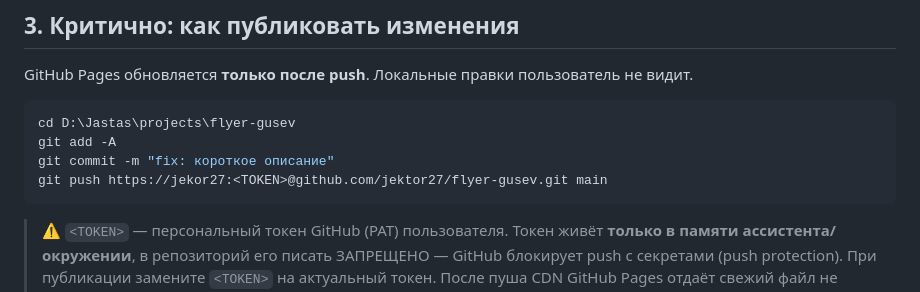
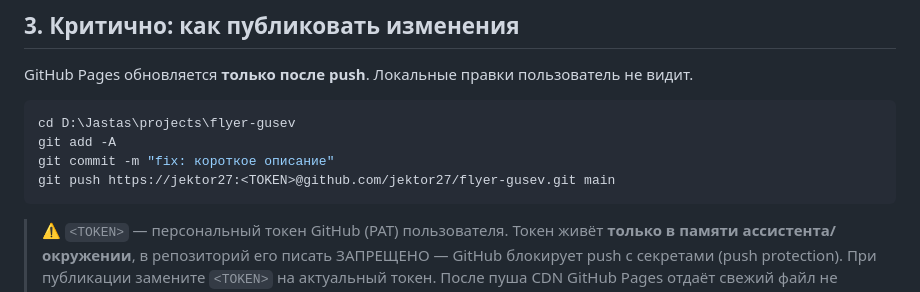
Before and after one commit to jektor27/flyer-gusev, a Markdown page: INSTRUCTIONS-FOR-AI-MODELS.md, the part around the change. Drawn GitHub-style.

Commit message:
docs: исправлен username GitHub jekor27 -> jektor27 в инструкции

````diff
--- a/INSTRUCTIONS-FOR-AI-MODELS.md
+++ b/INSTRUCTIONS-FOR-AI-MODELS.md
@@ -27,7 +27,7 @@ GitHub Pages обновляется **только после push**. Локал
 cd D:\Jastas\projects\flyer-gusev
 git add -A
 git commit -m "fix: короткое описание"
-git push https://jekor27:<TOKEN>@github.com/jektor27/flyer-gusev.git main
+git push https://jektor27:<TOKEN>@github.com/jektor27/flyer-gusev.git main
 ```
 
 > ⚠️ `<TOKEN>` — персональный токен GitHub (PAT) пользователя. Токен живёт **только в памяти ассистента/окружении**, в репозиторий его писать ЗАПРЕЩЕНО — GitHub блокирует push с секретами (push protection). При публикации замените `<TOKEN>` на актуальный токен.
````
